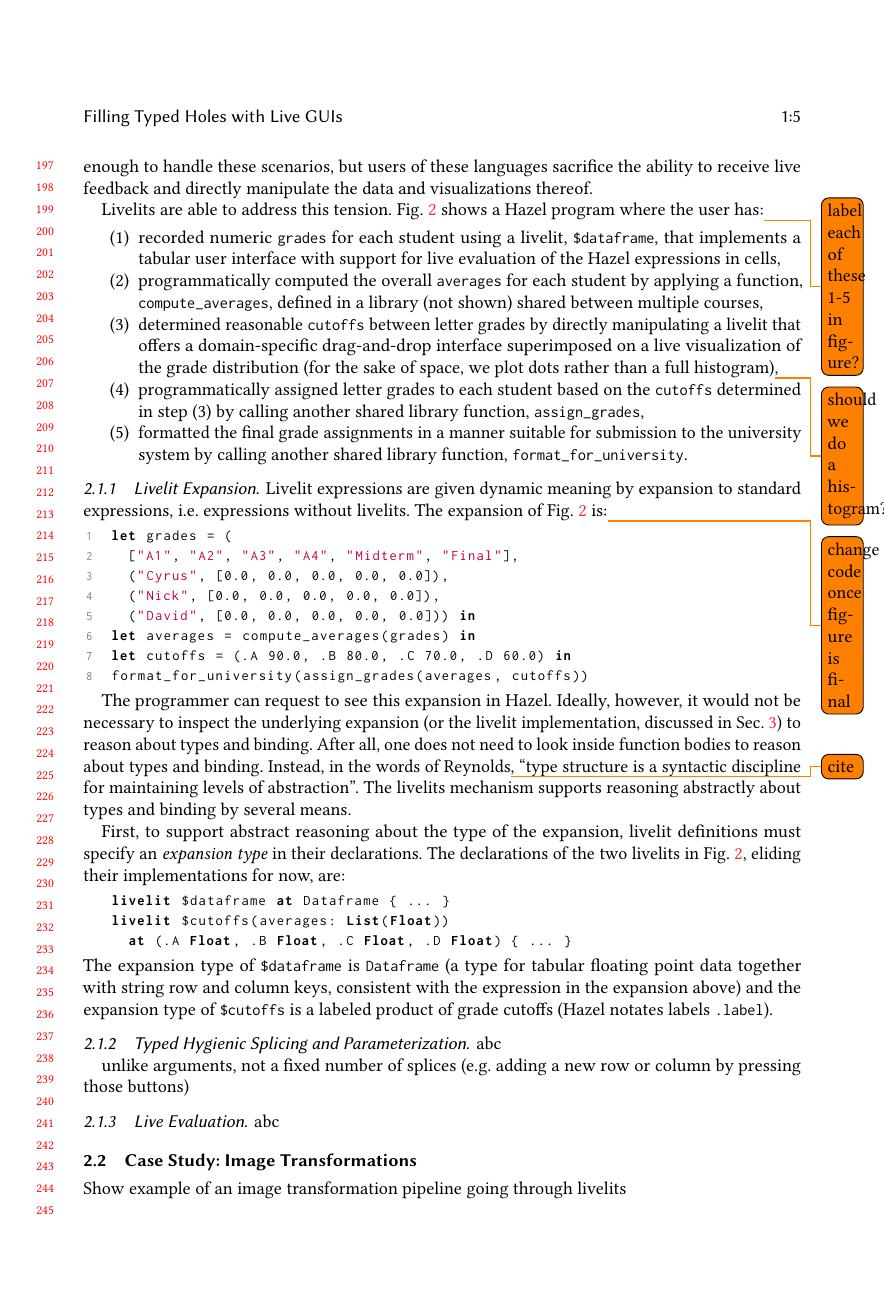
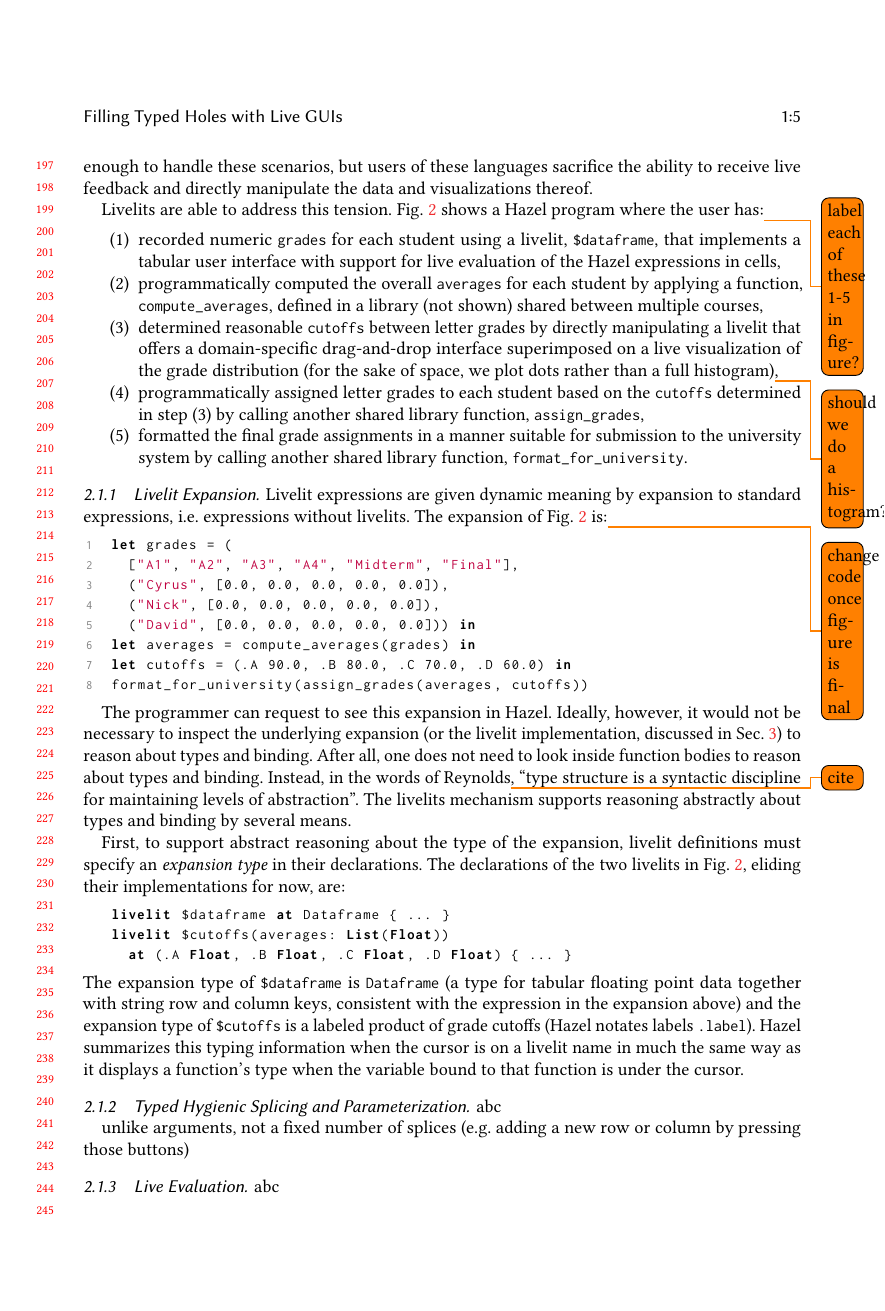
Before and after one commit to hazelgrove/livelits-paper, a LaTeX paper (livelits-paper.tex, which reads case-studies.tex): page 5 of 19. Compiled offline with pdfLaTeX.

Commit message:
added note about cursor inspector

```diff
--- a/case-studies.tex
+++ b/case-studies.tex
@@ -95,6 +95,9 @@ livelit $cutoffs(averages: List(Float))
 The expansion type of \li{\$dataframe} is \li{Dataframe}
 (a type for tabular floating point data together with string row and column keys, consistent with the expression in the expansion above)
 and the expansion type of \li{\$cutoffs} is a labeled product of grade cutoffs (Hazel notates labels \li{.label}).
+Hazel summarizes this typing information when the cursor is on a livelit name
+in much the same way as it displays a function's type when the variable bound
+to that function is under the cursor.
 
 \subsubsection{Typed Hygienic Splicing and Parameterization} abc
 
```
